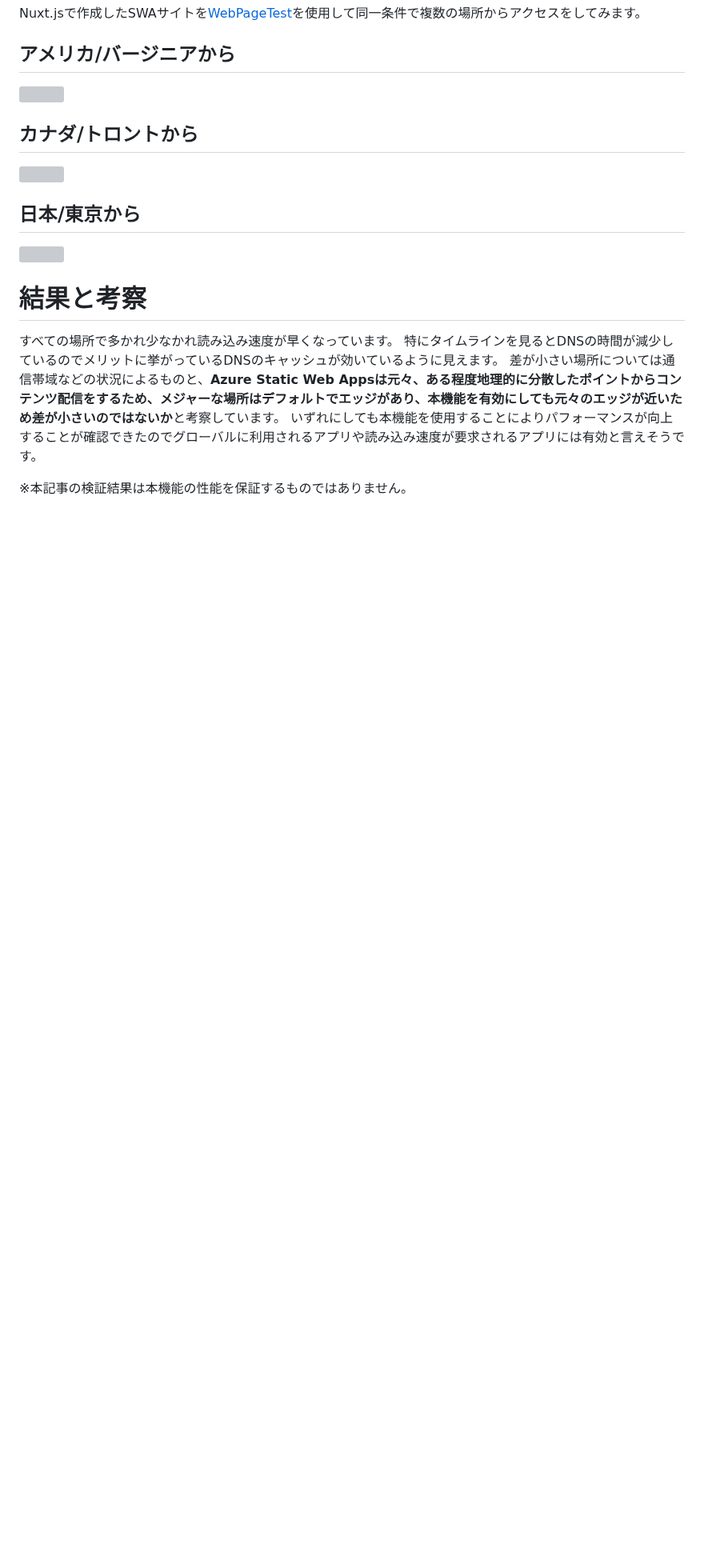
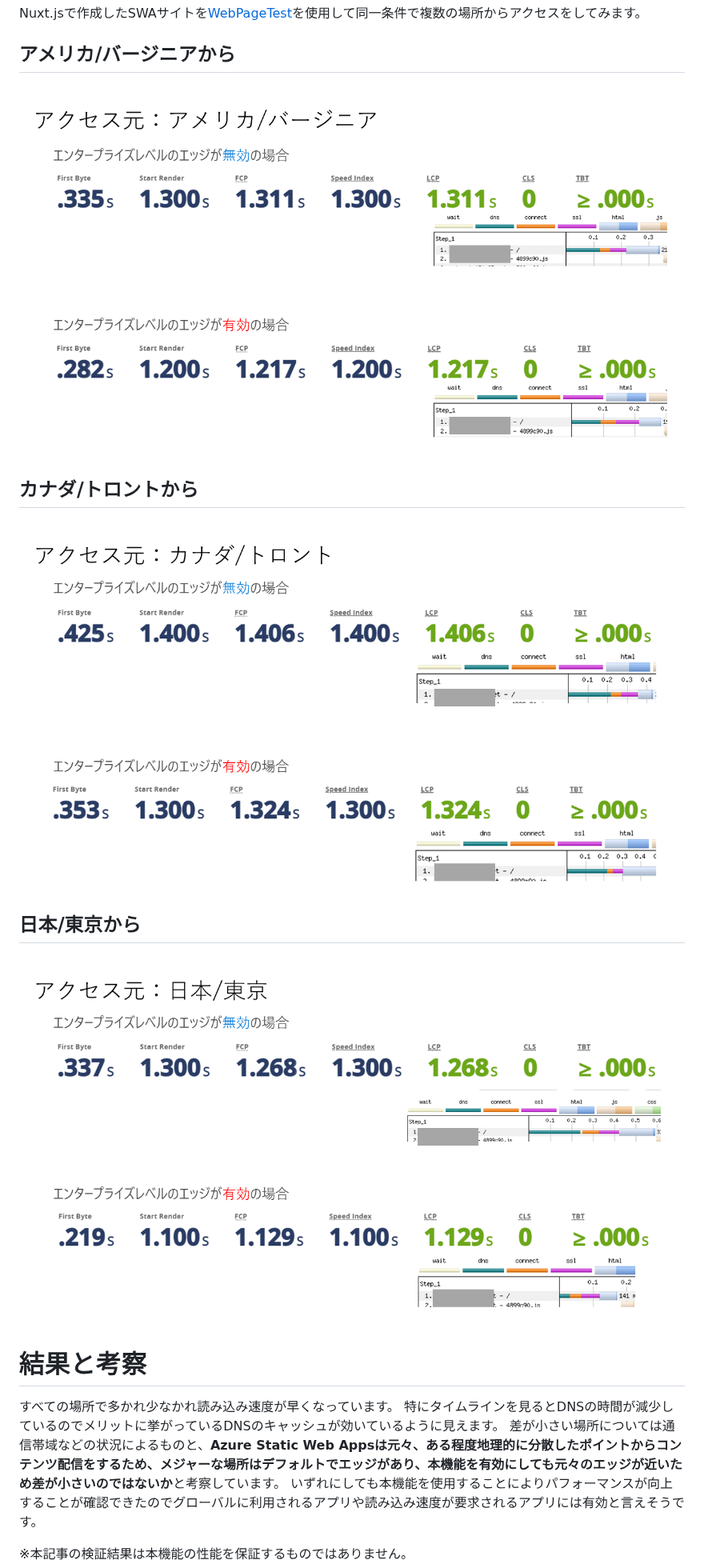
Before and after one commit to 07JP27/zenn-content, a Markdown page: articles/azure-static-webapps-enterprise-grade-edge.md, the part around the change. Shown at 80% size. Drawn GitHub-style; blank space fills up the shorter version; grey boxes are pictures that could not be loaded.

Commit message:
image extend

```diff
--- a/articles/azure-static-webapps-enterprise-grade-edge.md
+++ b/articles/azure-static-webapps-enterprise-grade-edge.md
@@ -42,13 +42,13 @@ published: true
 Nuxt.jsで作成したSWAサイトを[WebPageTest](https://www.webpagetest.org/)を使用して同一条件で複数の場所からアクセスをしてみます。
 
 ## アメリカ/バージニアから
-![](/images/azure-static-webapps-enterprise-grade-edge/speedtest/usa.png)
+![](/images/azure-static-webapps-enterprise-grade-edge/speedtest/usa.jpg)
 
 ## カナダ/トロントから
-![](/images/azure-static-webapps-enterprise-grade-edge/speedtest/canada.png)
+![](/images/azure-static-webapps-enterprise-grade-edge/speedtest/canada.jpg)
 
 ## 日本/東京から
-![](/images/azure-static-webapps-enterprise-grade-edge/speedtest/japan.png)
+![](/images/azure-static-webapps-enterprise-grade-edge/speedtest/japan.jpg)
 
 
 # 結果と考察
```
Also changed, not shown: images/azure-static-webapps-enterprise-grade-edge/speedtest/canada.jpg (renamed from images/azure-static-webapps-enterprise-grade-edge/speedtest/canada.PNG), images/azure-static-webapps-enterprise-grade-edge/speedtest/japan.jpg (renamed from images/azure-static-webapps-enterprise-grade-edge/speedtest/japan.PNG), images/azure-static-webapps-enterprise-grade-edge/speedtest/usa.jpg (renamed from images/azure-static-webapps-enterprise-grade-edge/speedtest/usa.PNG).
